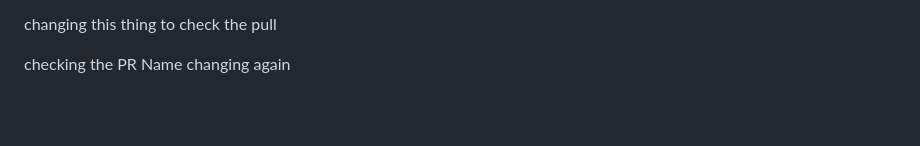
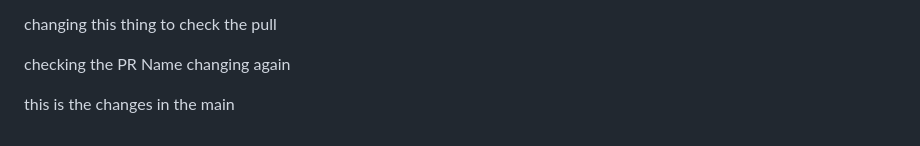
Before and after one commit to devajaypatidar/battle_bucks, a Markdown page: README.md, the part around the change. Drawn GitHub-style; blank space fills up the shorter version.

Commit message:
main comit

```diff
--- a/README.md
+++ b/README.md
@@ -255,3 +255,5 @@ The demo showcases a complete gaming marketplace platform with modern web techno
 changing this thing  to check the pull
 
 checking the PR Name changing again
+
+this is the changes in the main
```
